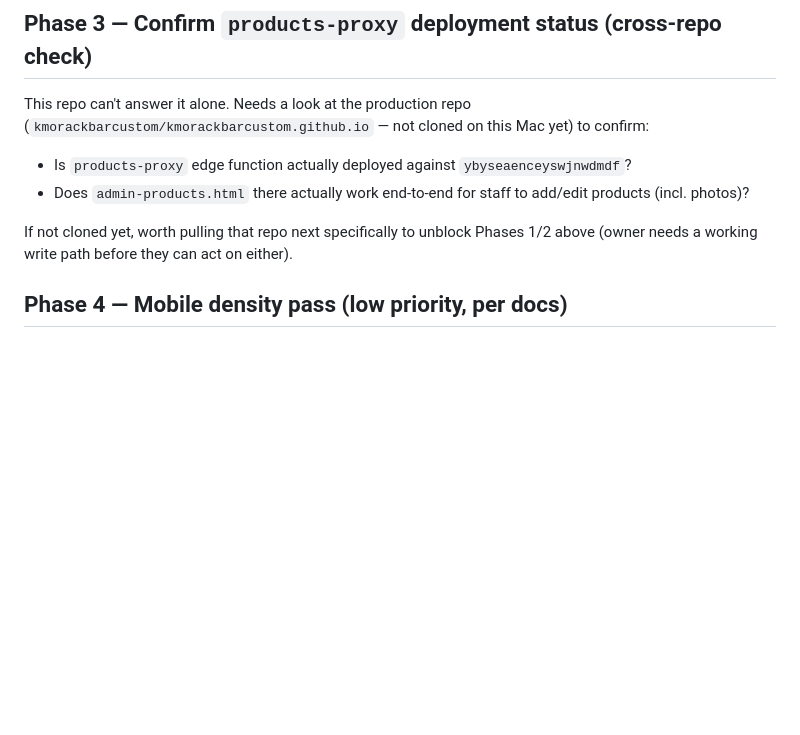
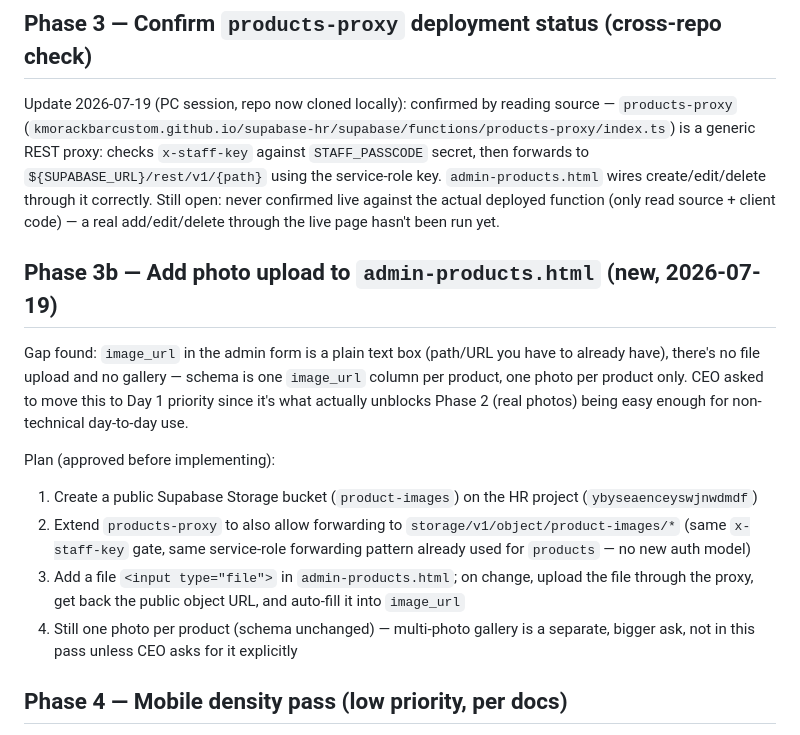
Before and after one commit to Gutumrod/kmo-landing-page, a Markdown page: COMMANDER_PLAN.md, the part around the change. Drawn GitHub-style; blank space fills up the shorter version.

```diff
--- a/COMMANDER_PLAN.md
+++ b/COMMANDER_PLAN.md
@@ -31,12 +31,28 @@ The catalog visually reads as "195 products" but only shows 5 recycled category
 
 ## Phase 3 — Confirm `products-proxy` deployment status (cross-repo check)
 
-This repo can't answer it alone. Needs a look at the production repo
-(`kmorackbarcustom/kmorackbarcustom.github.io` — not cloned on this Mac yet) to confirm:
-- Is `products-proxy` edge function actually deployed against `ybyseaenceyswjnwdmdf`?
-- Does `admin-products.html` there actually work end-to-end for staff to add/edit products (incl. photos)?
+Update 2026-07-19 (PC session, repo now cloned locally): confirmed by reading source —
+`products-proxy` (`kmorackbarcustom.github.io/supabase-hr/supabase/functions/products-proxy/index.ts`)
+is a generic REST proxy: checks `x-staff-key` against `STAFF_PASSCODE` secret, then forwards to
+`${SUPABASE_URL}/rest/v1/{path}` using the service-role key. `admin-products.html` wires create/edit/delete
+through it correctly. Still open: never confirmed live against the actual deployed function (only read
+source + client code) — a real add/edit/delete through the live page hasn't been run yet.
 
-If not cloned yet, worth pulling that repo next specifically to unblock Phases 1/2 above (owner needs a working write path before they can act on either).
+## Phase 3b — Add photo upload to `admin-products.html` (new, 2026-07-19)
+
+Gap found: `image_url` in the admin form is a plain text box (path/URL you have to already have), there's
+no file upload and no gallery — schema is one `image_url` column per product, one photo per product only.
+CEO asked to move this to Day 1 priority since it's what actually unblocks Phase 2 (real photos) being easy
+enough for non-technical day-to-day use.
+
+Plan (approved before implementing):
+1. Create a public Supabase Storage bucket (`product-images`) on the HR project (`ybyseaenceyswjnwdmdf`)
+2. Extend `products-proxy` to also allow forwarding to `storage/v1/object/product-images/*` (same
+   `x-staff-key` gate, same service-role forwarding pattern already used for `products` — no new auth model)
+3. Add a file `<input type="file">` in `admin-products.html`; on change, upload the file through the proxy,
+   get back the public object URL, and auto-fill it into `image_url`
+4. Still one photo per product (schema unchanged) — multi-photo gallery is a separate, bigger ask, not in
+   this pass unless CEO asks for it explicitly
 
 ## Phase 4 — Mobile density pass (low priority, per docs)
 
```
Also changed, not shown: DEV_SCHEDULE.md (+8 -4 lines).
